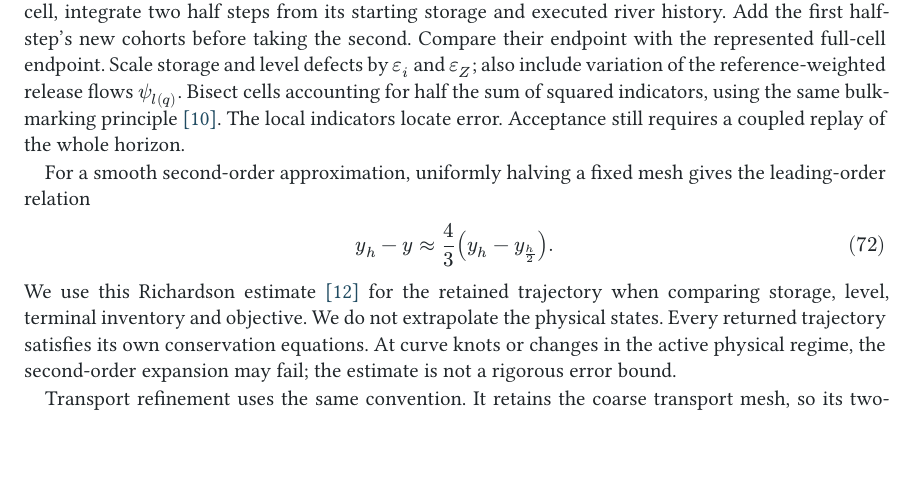
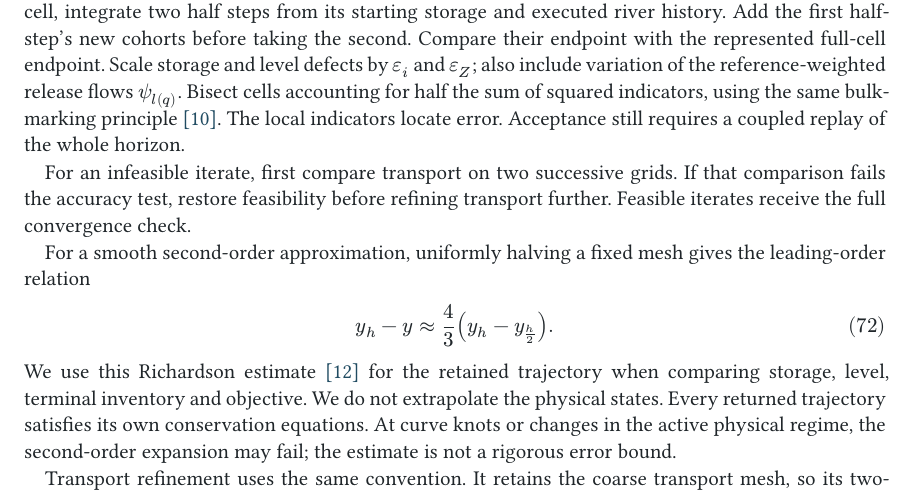
Before and after one commit to monochromatti/open-shop, a Typst document (paper/paper.typ): part of page 17 of 22, cut so that both start at the same text, the shorter picture padded with empty space. Compiled offline with Typst 0.15.

Commit message:
Estimate transport error before repairing infeasible iterates

```diff
--- a/paper/paper.typ
+++ b/paper/paper.typ
@@ -1320,6 +1320,10 @@ accounting for half the sum of squared indicators, using the same bulk-marking
 principle~@doerfler1996. The local indicators locate error. Acceptance still
 requires a coupled replay of the whole horizon.
 
+For an infeasible iterate, first compare transport on two successive grids.
+If that comparison fails the accuracy test, restore feasibility before refining
+transport further. Feasible iterates receive the full convergence check.
+
 For a smooth second-order approximation, uniformly halving a fixed mesh gives
 the leading-order relation
 
```
Also changed, not shown: 4 other files.
